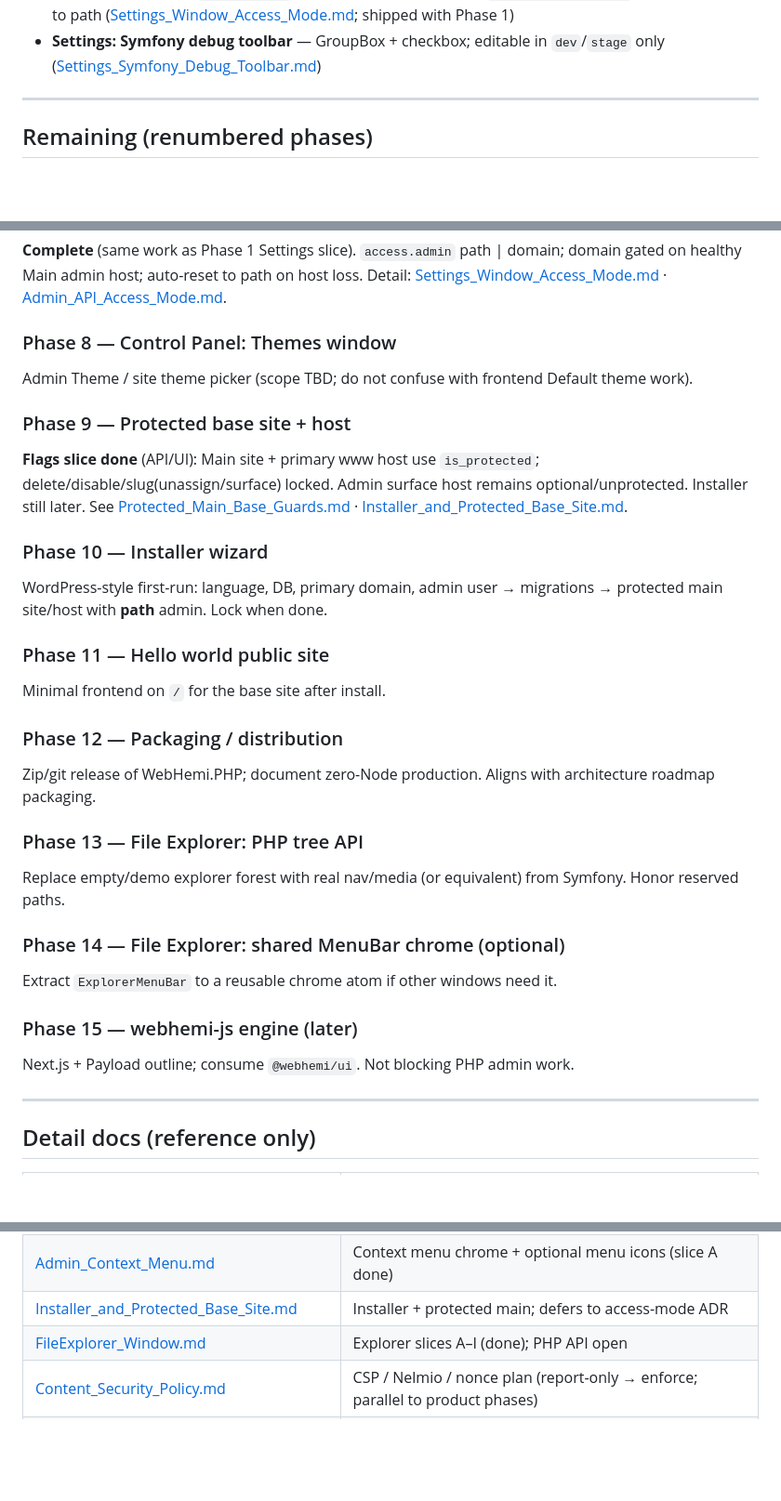
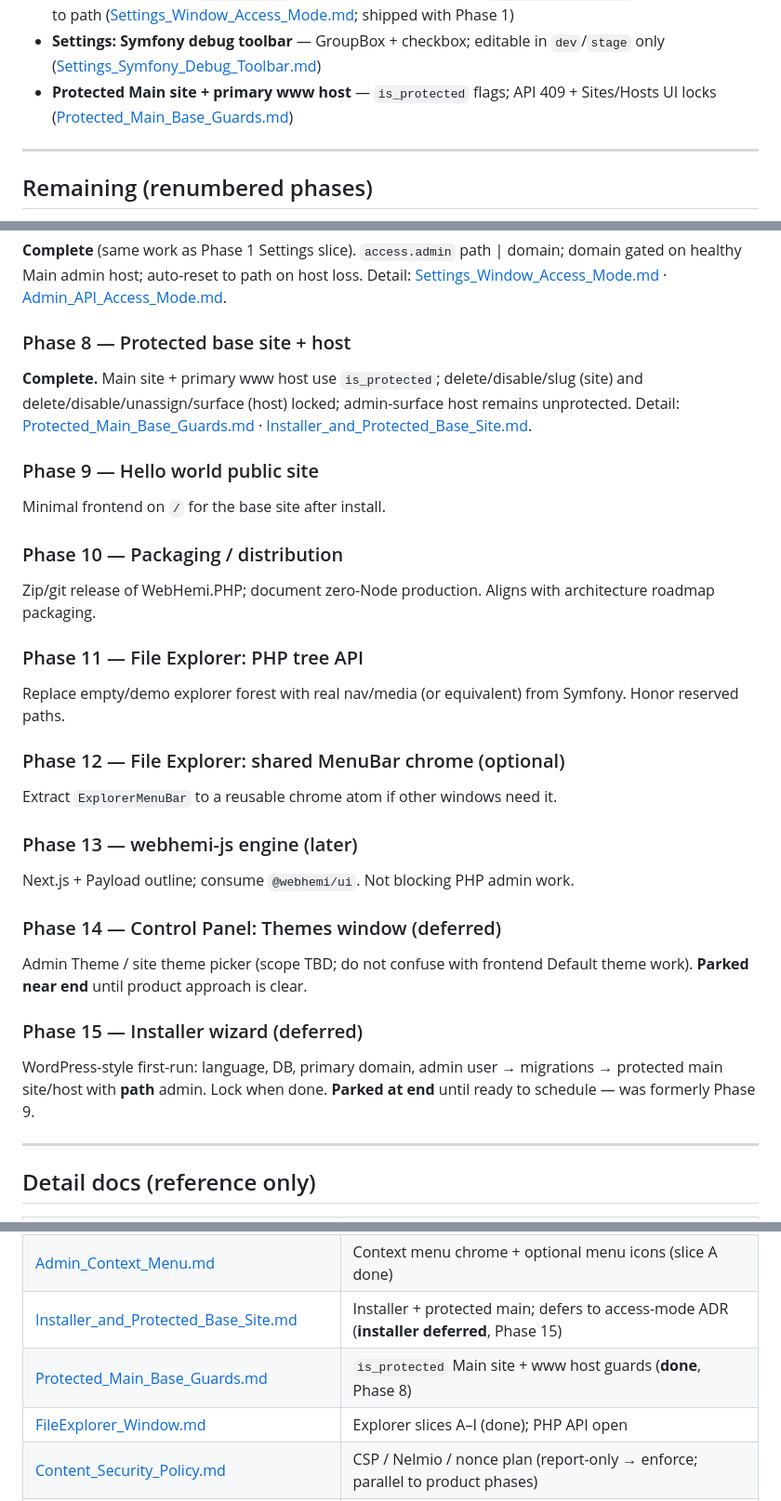
Before and after one commit to Gixx/WebHemi, a Markdown page: docs/plan/CURRENT.md, 3 parts joined by grey strips. Shown at 93% size. Drawn GitHub-style; blank space fills up the shorter version.

Commit message:
docs: Mark protected base Phase 8 done; defer installer and Themes.
Reorder remaining phases so Hello world is next; bump UI and PHP.

```diff
--- a/docs/plan/CURRENT.md
+++ b/docs/plan/CURRENT.md
@@ -35,6 +35,7 @@ Simple checklist of what already shipped (Admin98 + Sites/Hosts path).
 - **RBAC reset (R1–R3)** — protected Admin + Site Admin; empty permission seed; voter rewrite ([RBAC_Reset.md](./RBAC_Reset.md))
 - **Settings window** — `access.admin` path \| domain; GET/PATCH `/admin/api/settings`; host-loss reset to path ([Settings_Window_Access_Mode.md](./Settings_Window_Access_Mode.md); shipped with Phase 1)
 - **Settings: Symfony debug toolbar** — GroupBox + checkbox; editable in `dev`/`stage` only ([Settings_Symfony_Debug_Toolbar.md](./Settings_Symfony_Debug_Toolbar.md))
+- **Protected Main site + primary www host** — `is_protected` flags; API 409 + Sites/Hosts UI locks ([Protected_Main_Base_Guards.md](./Protected_Main_Base_Guards.md))
 
 ---
 
@@ -75,37 +76,37 @@ Install-global `var/config/webhemi.yaml` (`access.admin`: path \| domain); HostC
 
 **Complete** (same work as Phase 1 Settings slice). `access.admin` path \| domain; domain gated on healthy Main admin host; auto-reset to path on host loss. Detail: [Settings_Window_Access_Mode.md](./Settings_Window_Access_Mode.md) · [Admin_API_Access_Mode.md](./Admin_API_Access_Mode.md).
 
-### Phase 8 — Control Panel: Themes window
+### Phase 8 — Protected base site + host
 
-Admin Theme / site theme picker (scope TBD; do not confuse with frontend Default theme work).
+**Complete.** Main site + primary www host use `is_protected`; delete/disable/slug (site) and delete/disable/unassign/surface (host) locked; admin-surface host remains unprotected. Detail: [Protected_Main_Base_Guards.md](./Protected_Main_Base_Guards.md) · [Installer_and_Protected_Base_Site.md](./Installer_and_Protected_Base_Site.md).
 
-### Phase 9 — Protected base site + host
-
-**Flags slice done** (API/UI): Main site + primary www host use `is_protected`; delete/disable/slug(unassign/surface) locked. Admin surface host remains optional/unprotected. Installer still later. See [Protected_Main_Base_Guards.md](./Protected_Main_Base_Guards.md) · [Installer_and_Protected_Base_Site.md](./Installer_and_Protected_Base_Site.md).
-
-### Phase 10 — Installer wizard
-
-WordPress-style first-run: language, DB, primary domain, admin user → migrations → protected main site/host with **path** admin. Lock when done.
-
-### Phase 11 — Hello world public site
+### Phase 9 — Hello world public site
 
 Minimal frontend on `/` for the base site after install.
 
-### Phase 12 — Packaging / distribution
+### Phase 10 — Packaging / distribution
 
 Zip/git release of WebHemi.PHP; document zero-Node production. Aligns with architecture roadmap packaging.
 
-### Phase 13 — File Explorer: PHP tree API
+### Phase 11 — File Explorer: PHP tree API
 
 Replace empty/demo explorer forest with real nav/media (or equivalent) from Symfony. Honor reserved paths.
 
-### Phase 14 — File Explorer: shared MenuBar chrome (optional)
+### Phase 12 — File Explorer: shared MenuBar chrome (optional)
 
 Extract `ExplorerMenuBar` to a reusable chrome atom if other windows need it.
 
-### Phase 15 — webhemi-js engine (later)
+### Phase 13 — webhemi-js engine (later)
 
 Next.js + Payload outline; consume `@webhemi/ui`. Not blocking PHP admin work.
+
+### Phase 14 — Control Panel: Themes window (deferred)
+
+Admin Theme / site theme picker (scope TBD; do not confuse with frontend Default theme work). **Parked near end** until product approach is clear.
+
+### Phase 15 — Installer wizard (deferred)
+
+WordPress-style first-run: language, DB, primary domain, admin user → migrations → protected main site/host with **path** admin. Lock when done. **Parked at end** until ready to schedule — was formerly Phase 9.
 
 ---
 
@@ -131,7 +132,8 @@ Next.js + Payload outline; consume `@webhemi/ui`. Not blocking PHP admin work.
 | [Settings_Symfony_Debug_Toolbar.md](./Settings_Symfony_Debug_Toolbar.md) | Settings Symfony debug toolbar (**done**) |
 | [RBAC_Reset.md](./RBAC_Reset.md) | RBAC reset: Admin + Site Admin baseline before CP user windows |
 | [Admin_Context_Menu.md](./Admin_Context_Menu.md) | Context menu chrome + optional menu icons (slice A done) |
-| [Installer_and_Protected_Base_Site.md](./Installer_and_Protected_Base_Site.md) | Installer + protected main; defers to access-mode ADR |
+| [Installer_and_Protected_Base_Site.md](./Installer_and_Protected_Base_Site.md) | Installer + protected main; defers to access-mode ADR (**installer deferred**, Phase 15) |
+| [Protected_Main_Base_Guards.md](./Protected_Main_Base_Guards.md) | `is_protected` Main site + www host guards (**done**, Phase 8) |
 | [FileExplorer_Window.md](./FileExplorer_Window.md) | Explorer slices A–I (done); PHP API open |
 | [Content_Security_Policy.md](./Content_Security_Policy.md) | CSP / Nelmio / nonce plan (report-only → enforce; parallel to product phases) |
 | [WebHemi_Architecture_and_Roadmap.md](./WebHemi_Architecture_and_Roadmap.md) | Multi-repo / dual-engine vision |
```
Also changed, not shown: docs/plan/Installer_and_Protected_Base_Site.md (+2 -2 lines), docs/plan/Protected_Main_Base_Guards.md (+5 -4 lines).
